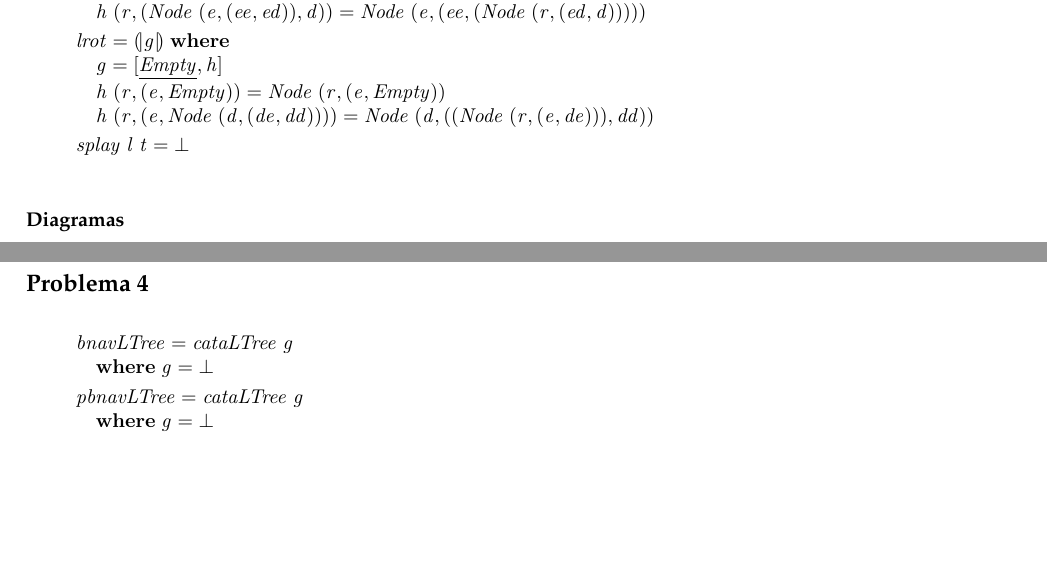
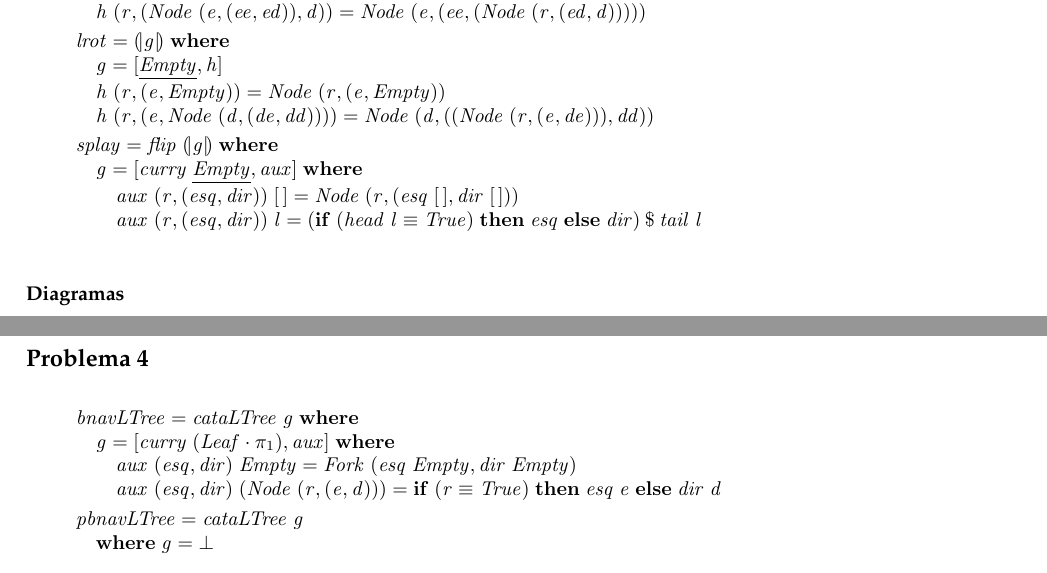
Before and after one commit to H4XOR98/CP-1920, a LaTeX document (cp1920t/cp1920t.tex): two parts of pages 15 and 17 of 19, joined at a grey line, cut so that both start at the same text, the shorter picture padded with empty space. Compiled offline with pdfLaTeX.

Commit message:
Commit menage

```diff
--- a/cp1920t/cp1920t.tex
+++ b/cp1920t/cp1920t.tex
@@ -1475,6 +1475,7 @@ outras funções auxiliares que sejam necessárias.
 \begin{hscode}\SaveRestoreHook
 \column{B}{@{}>{\hspre}l<{\hspost}@{}}%
 \column{3}{@{}>{\hspre}l<{\hspost}@{}}%
+\column{5}{@{}>{\hspre}l<{\hspost}@{}}%
 \column{E}{@{}>{\hspre}l<{\hspost}@{}}%
 \>[B]{}\Varid{maisDir}\mathrel{=}\cata{\Varid{g}}\;\mathbf{where}{}\<[E]%
 \\
@@ -1534,7 +1535,16 @@ outras funções auxiliares que sejam necessárias.
 \>[B]{}\hsindent{3}{}\<[3]%
 \>[3]{}\Varid{h}\;(\Varid{r},(\Varid{e},\Conid{Node}\;(\Varid{d},(\Varid{de},\Varid{dd}))))\mathrel{=}\Conid{Node}\;(\Varid{d},((\Conid{Node}\;(\Varid{r},(\Varid{e},\Varid{de}))),\Varid{dd})){}\<[E]%
 \\[\blanklineskip]%
-\>[B]{}\Varid{splay}\;\Varid{l}\;\Varid{t}\mathrel{=}\bot {}\<[E]%
+\>[B]{}\Varid{splay}\mathrel{=}\Varid{flip}\;\cata{\Varid{g}}\;\mathbf{where}{}\<[E]%
+\\
+\>[B]{}\hsindent{3}{}\<[3]%
+\>[3]{}\Varid{g}\mathrel{=}\alt{\Varid{curry}\;\underline{\Conid{Empty}}}{\Varid{aux}}\;\mathbf{where}{}\<[E]%
+\\
+\>[3]{}\hsindent{2}{}\<[5]%
+\>[5]{}\Varid{aux}\;(\Varid{r},(\Varid{esq},\Varid{dir}))\;[\mskip1.5mu \mskip1.5mu]\mathrel{=}\Conid{Node}\;(\Varid{r},(\Varid{esq}\;[\mskip1.5mu \mskip1.5mu],\Varid{dir}\;[\mskip1.5mu \mskip1.5mu])){}\<[E]%
+\\
+\>[3]{}\hsindent{2}{}\<[5]%
+\>[5]{}\Varid{aux}\;(\Varid{r},(\Varid{esq},\Varid{dir}))\;\Varid{l}\mathrel{=}(\mathbf{if}\;(\Varid{head}\;\Varid{l}\equiv \Conid{True})\;\mathbf{then}\;\Varid{esq}\;\mathbf{else}\;\Varid{dir})\mathbin{\$}\Varid{tail}\;\Varid{l}{}\<[E]%
 \ColumnHook
 \end{hscode}\resethooks
 
@@ -1733,11 +1743,20 @@ Testa se o parâmetro recebido do tipo Maybe é Nothing e devolve o valor de ver
 \begin{hscode}\SaveRestoreHook
 \column{B}{@{}>{\hspre}l<{\hspost}@{}}%
 \column{3}{@{}>{\hspre}l<{\hspost}@{}}%
-\column{E}{@{}>{\hspre}l<{\hspost}@{}}%
-\>[B]{}\Varid{bnavLTree}\mathrel{=}\Varid{cataLTree}\;\Varid{g}{}\<[E]%
-\\
-\>[B]{}\hsindent{3}{}\<[3]%
-\>[3]{}\mathbf{where}\;\Varid{g}\mathrel{=}\bot {}\<[E]%
+\column{5}{@{}>{\hspre}l<{\hspost}@{}}%
+\column{26}{@{}>{\hspre}l<{\hspost}@{}}%
+\column{E}{@{}>{\hspre}l<{\hspost}@{}}%
+\>[B]{}\Varid{bnavLTree}\mathrel{=}\Varid{cataLTree}\;\Varid{g}\;\mathbf{where}{}\<[E]%
+\\
+\>[B]{}\hsindent{3}{}\<[3]%
+\>[3]{}\Varid{g}\mathrel{=}\alt{\Varid{curry}\;(\Conid{Leaf}\comp \p1)}{\Varid{aux}}\;\mathbf{where}{}\<[E]%
+\\
+\>[3]{}\hsindent{2}{}\<[5]%
+\>[5]{}\Varid{aux}\;(\Varid{esq},\Varid{dir})\;\Conid{Empty}{}\<[26]%
+\>[26]{}\mathrel{=}\Conid{Fork}\;(\Varid{esq}\;\Conid{Empty},\Varid{dir}\;\Conid{Empty}){}\<[E]%
+\\
+\>[3]{}\hsindent{2}{}\<[5]%
+\>[5]{}\Varid{aux}\;(\Varid{esq},\Varid{dir})\;(\Conid{Node}\;(\Varid{r},(\Varid{e},\Varid{d})))\mathrel{=}\mathbf{if}\;(\Varid{r}\equiv \Conid{True})\;\mathbf{then}\;\Varid{esq}\;\Varid{e}\;\mathbf{else}\;\Varid{dir}\;\Varid{d}{}\<[E]%
 \\[\blanklineskip]%
 \>[B]{}\Varid{pbnavLTree}\mathrel{=}\Varid{cataLTree}\;\Varid{g}{}\<[E]%
 \\
```
Also changed, not shown: cp1920t/cp1920t.pdf, cp1920t/cp1920t.tex (20 more changed lines), 3 other files.
